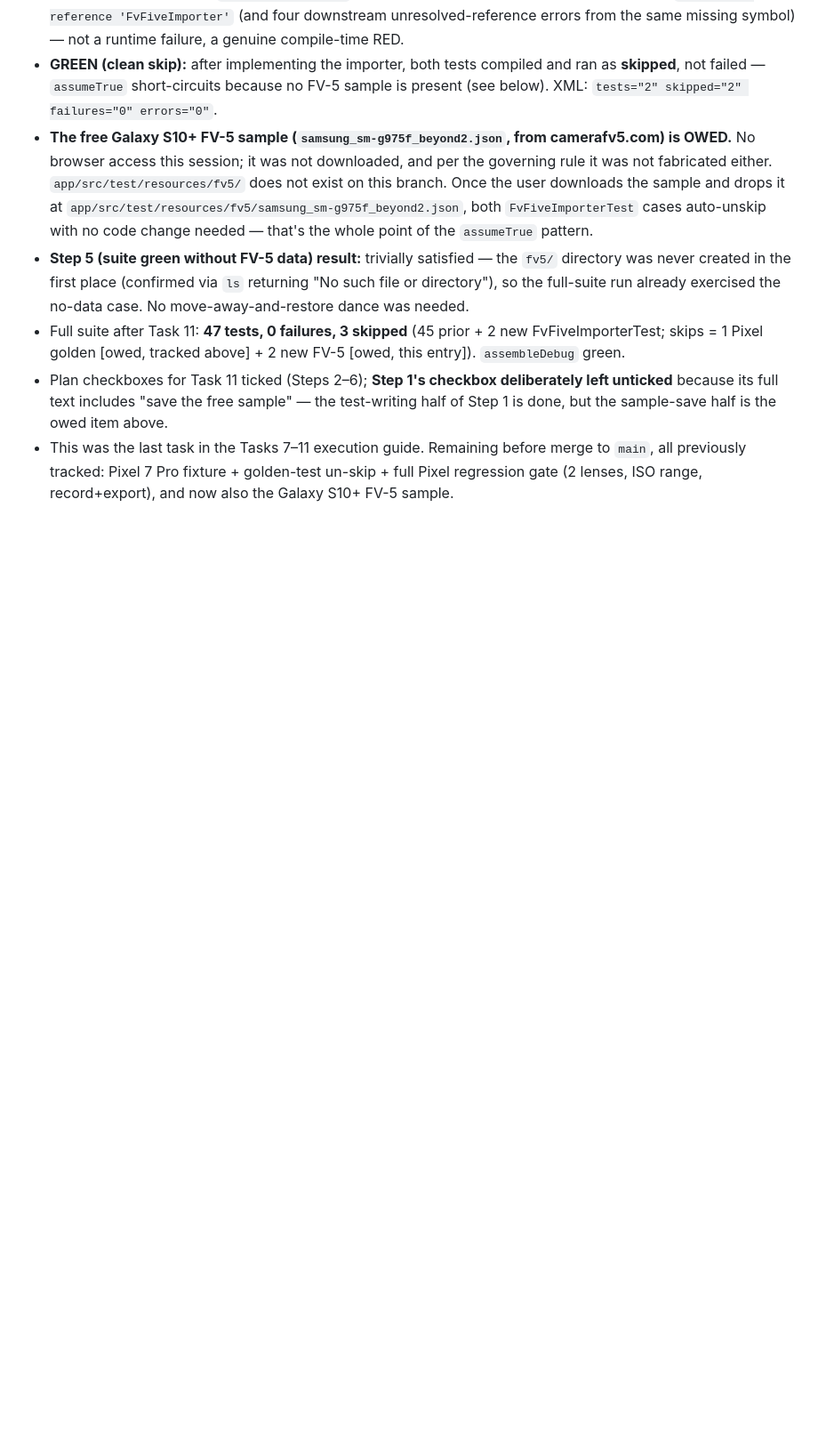
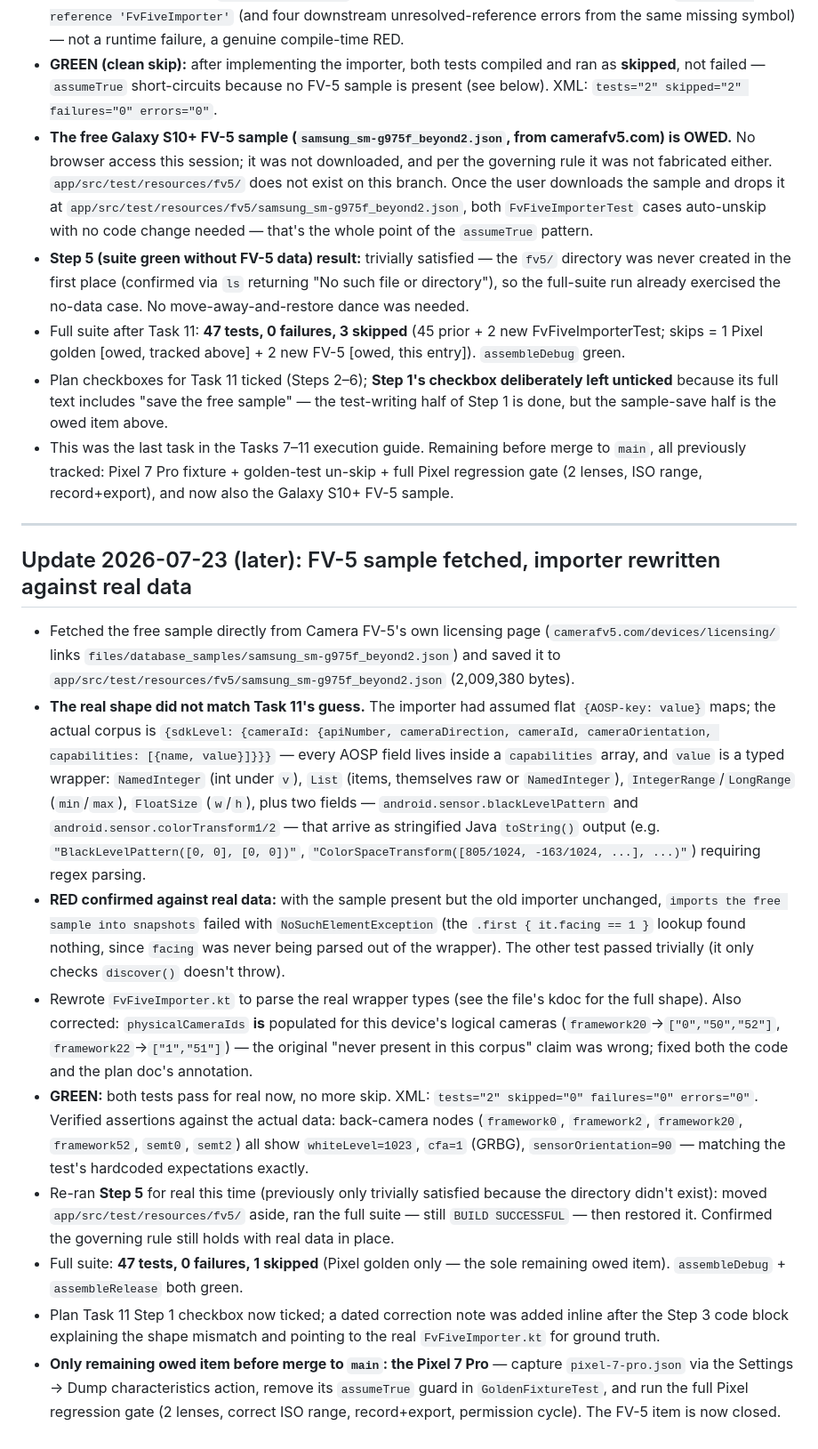
Before and after one commit to oShez/rawcam, a Markdown page: docs/superpowers/open-items-2026-07-22-spec-a.md, the part around the change. Shown at 89% size. GitHub-like rendering; blank space fills up the shorter version.

Commit message:
docs: FV-5 sample owed item closed, Task 11 Step 1 ticked
Records the shape mismatch discovered against the real corpus and the
fix, updates the plan's Step 1 checkbox and adds a dated correction
note after the stale importer snippet, and appends a closing handoff
entry. Only remaining owed item before merge to main is the Pixel 7
Pro fixture, golden un-skip, and full regression gate.

Co-Authored-By: Claude Fable 5 <noreply@anthropic.com>

```diff
--- a/docs/superpowers/open-items-2026-07-22-spec-a.md
+++ b/docs/superpowers/open-items-2026-07-22-spec-a.md
@@ -137,3 +137,17 @@ connected and unlocked before starting it.
 - Full suite after Task 11: **47 tests, 0 failures, 3 skipped** (45 prior + 2 new FvFiveImporterTest; skips = 1 Pixel golden [owed, tracked above] + 2 new FV-5 [owed, this entry]). `assembleDebug` green.
 - Plan checkboxes for Task 11 ticked (Steps 2–6); **Step 1's checkbox deliberately left unticked** because its full text includes "save the free sample" — the test-writing half of Step 1 is done, but the sample-save half is the owed item above.
 - This was the last task in the Tasks 7–11 execution guide. Remaining before merge to `main`, all previously tracked: Pixel 7 Pro fixture + golden-test un-skip + full Pixel regression gate (2 lenses, ISO range, record+export), and now also the Galaxy S10+ FV-5 sample.
+
+---
+
+## Update 2026-07-23 (later): FV-5 sample fetched, importer rewritten against real data
+
+- Fetched the free sample directly from Camera FV-5's own licensing page (`camerafv5.com/devices/licensing/` links `files/database_samples/samsung_sm-g975f_beyond2.json`) and saved it to `app/src/test/resources/fv5/samsung_sm-g975f_beyond2.json` (2,009,380 bytes).
+- **The real shape did not match Task 11's guess.** The importer had assumed flat `{AOSP-key: value}` maps; the actual corpus is `{sdkLevel: {cameraId: {apiNumber, cameraDirection, cameraId, cameraOrientation, capabilities: [{name, value}]}}}` — every AOSP field lives inside a `capabilities` array, and `value` is a typed wrapper: `NamedInteger` (int under `v`), `List` (items, themselves raw or `NamedInteger`), `IntegerRange`/`LongRange` (`min`/`max`), `FloatSize` (`w`/`h`), plus two fields — `android.sensor.blackLevelPattern` and `android.sensor.colorTransform1/2` — that arrive as stringified Java `toString()` output (e.g. `"BlackLevelPattern([0, 0], [0, 0])"`, `"ColorSpaceTransform([805/1024, -163/1024, ...], ...)"`) requiring regex parsing.
+- **RED confirmed against real data:** with the sample present but the old importer unchanged, `imports the free sample into snapshots` failed with `NoSuchElementException` (the `.first { it.facing == 1 }` lookup found nothing, since `facing` was never being parsed out of the wrapper). The other test passed trivially (it only checks `discover()` doesn't throw).
+- Rewrote `FvFiveImporter.kt` to parse the real wrapper types (see the file's kdoc for the full shape). Also corrected: `physicalCameraIds` **is** populated for this device's logical cameras (`framework20`→`["0","50","52"]`, `framework22`→`["1","51"]`) — the original "never present in this corpus" claim was wrong; fixed both the code and the plan doc's annotation.
+- **GREEN:** both tests pass for real now, no more skip. XML: `tests="2" skipped="0" failures="0" errors="0"`. Verified assertions against the actual data: back-camera nodes (`framework0`, `framework2`, `framework20`, `framework52`, `semt0`, `semt2`) all show `whiteLevel=1023`, `cfa=1` (GRBG), `sensorOrientation=90` — matching the test's hardcoded expectations exactly.
+- Re-ran **Step 5** for real this time (previously only trivially satisfied because the directory didn't exist): moved `app/src/test/resources/fv5/` aside, ran the full suite — still `BUILD SUCCESSFUL` — then restored it. Confirmed the governing rule still holds with real data in place.
+- Full suite: **47 tests, 0 failures, 1 skipped** (Pixel golden only — the sole remaining owed item). `assembleDebug` + `assembleRelease` both green.
+- Plan Task 11 Step 1 checkbox now ticked; a dated correction note was added inline after the Step 3 code block explaining the shape mismatch and pointing to the real `FvFiveImporter.kt` for ground truth.
+- **Only remaining owed item before merge to `main`: the Pixel 7 Pro** — capture `pixel-7-pro.json` via the Settings → Dump characteristics action, remove its `assumeTrue` guard in `GoldenFixtureTest`, and run the full Pixel regression gate (2 lenses, correct ISO range, record+export, permission cycle). The FV-5 item is now closed.
```
Also changed, not shown: 1 other file.
